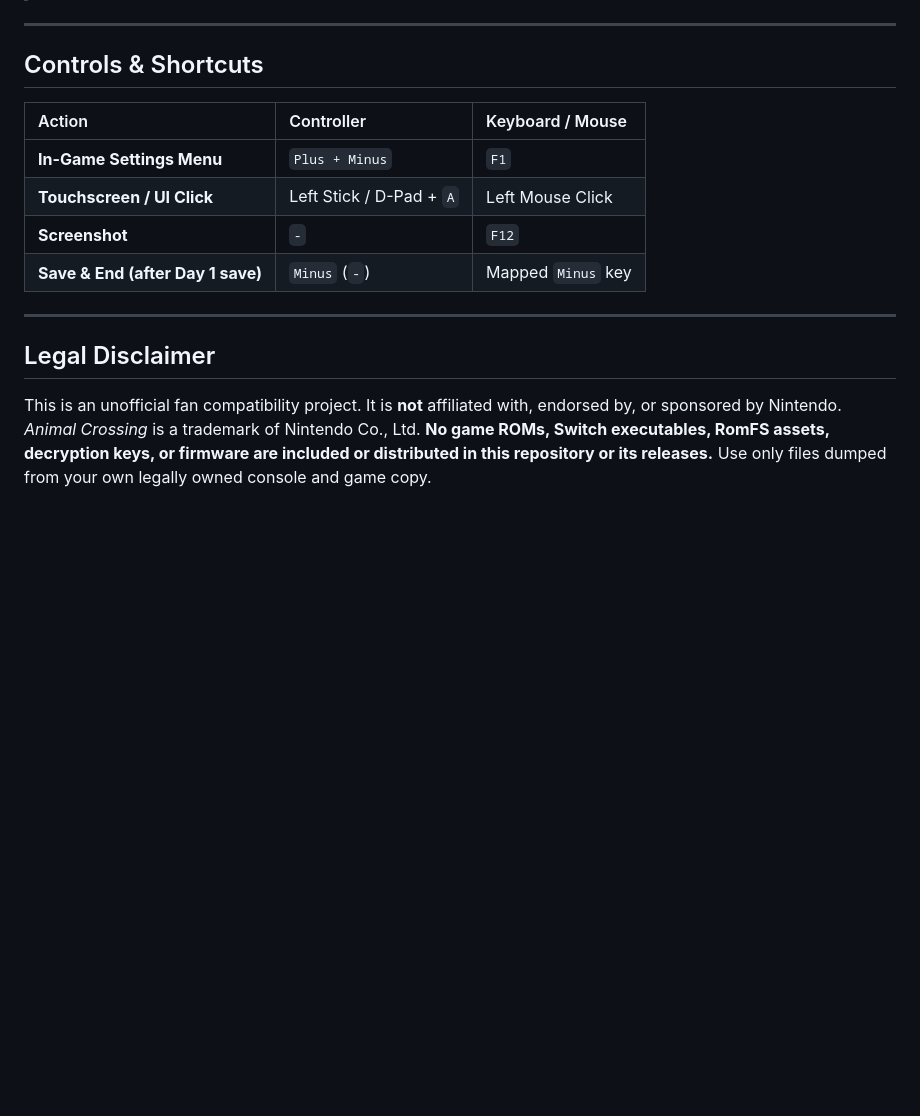
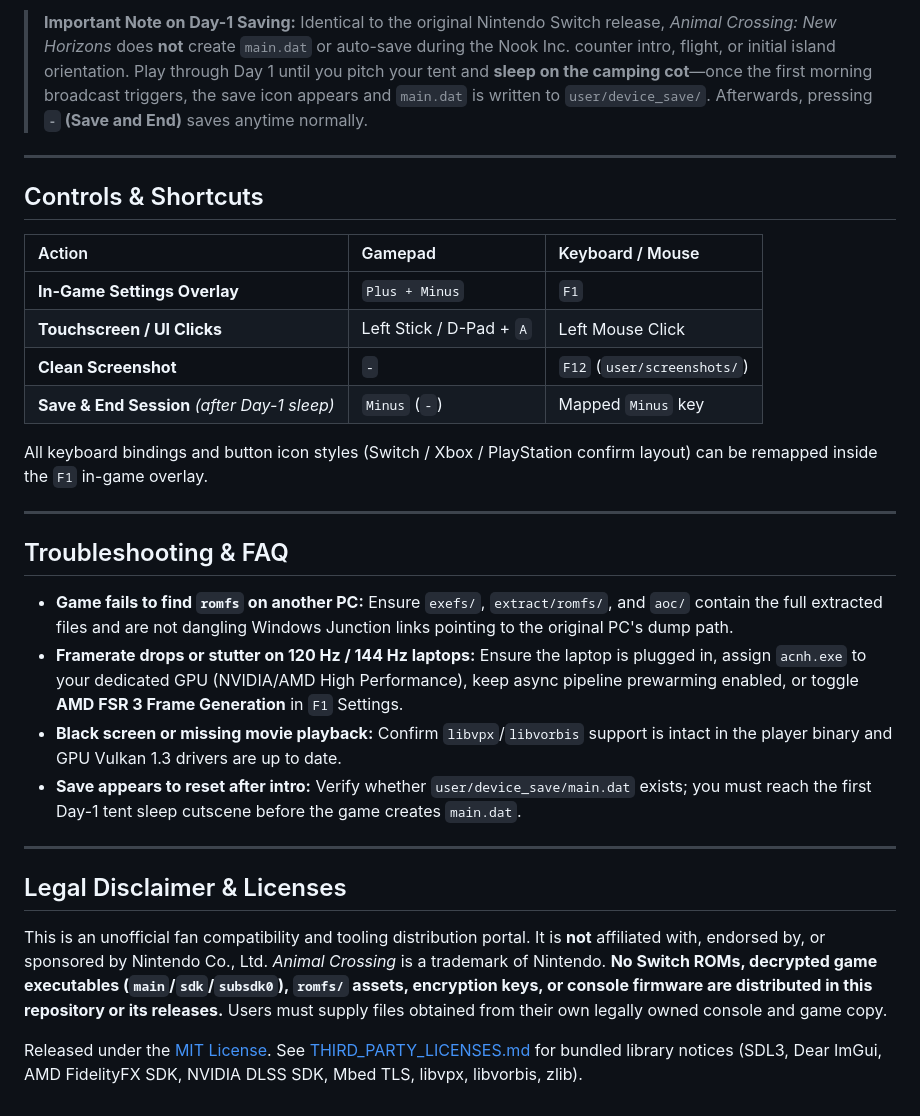
Before and after one commit to krixsan/Animal-Crossing-New-Horizons-PC, a Markdown page: README.md, the part around one of its changes. Drawn GitHub-style; blank space fills up the shorter version.

```diff
--- a/README.md
+++ b/README.md
@@ -48,17 +87,31 @@
+> **Important Note on Day-1 Saving:** Identical to the original Nintendo Switch release, *Animal Crossing: New Horizons* does **not** create `main.dat` or auto-save during the Nook Inc. counter intro, flight, or initial island orientation. Play through Day 1 until you pitch your tent and **sleep on the camping cot**—once the first morning broadcast triggers, the save icon appears and `main.dat` is written to `user/device_save/`. Afterwards, pressing **`-` (Save and End)** saves anytime normally.
 
 ---
 
 ## Controls & Shortcuts
 
-| Action | Controller | Keyboard / Mouse |
+| Action | Gamepad | Keyboard / Mouse |
 | :--- | :--- | :--- |
-| **In-Game Settings Menu** | `Plus + Minus` | `F1` |
-| **Touchscreen / UI Click** | Left Stick / D-Pad + `A` | Left Mouse Click |
-| **Screenshot** | `-` | `F12` |
-| **Save & End (after Day 1 save)** | `Minus` (`-`) | Mapped `Minus` key |
+| **In-Game Settings Overlay** | `Plus + Minus` | `F1` |
+| **Touchscreen / UI Clicks** | Left Stick / D-Pad + `A` | Left Mouse Click |
+| **Clean Screenshot** | `-` | `F12` (`user/screenshots/`) |
+| **Save & End Session** *(after Day-1 sleep)* | `Minus` (`-`) | Mapped `Minus` key |
+
+All keyboard bindings and button icon styles (Switch / Xbox / PlayStation confirm layout) can be remapped inside the `F1` in-game overlay.
 
 ---
 
-## Legal Disclaimer
+## Troubleshooting & FAQ
 
-This is an unofficial fan compatibility project. It is **not** affiliated with, endorsed by, or sponsored by Nintendo. *Animal Crossing* is a trademark of Nintendo Co., Ltd. **No game ROMs, Switch executables, RomFS assets, decryption keys, or firmware are included or distributed in this repository or its releases.** Use only files dumped from your own legally owned console and game copy.
+- **Game fails to find `romfs` on another PC:** Ensure `exefs/`, `extract/romfs/`, and `aoc/` contain the full extracted files and are not dangling Windows Junction links pointing to the original PC's dump path.
+- **Framerate drops or stutter on 120 Hz / 144 Hz laptops:** Ensure the laptop is plugged in, assign `acnh.exe` to your dedicated GPU (NVIDIA/AMD High Performance), keep async pipeline prewarming enabled, or toggle **AMD FSR 3 Frame Generation** in `F1` Settings.
+- **Black screen or missing movie playback:** Confirm `libvpx`/`libvorbis` support is intact in the player binary and GPU Vulkan 1.3 drivers are up to date.
+- **Save appears to reset after intro:** Verify whether `user/device_save/main.dat` exists; you must reach the first Day-1 tent sleep cutscene before the game creates `main.dat`.
+
+---
+
+## Legal Disclaimer & Licenses
+
+This is an unofficial fan compatibility and tooling distribution portal. It is **not** affiliated with, endorsed by, or sponsored by Nintendo Co., Ltd. *Animal Crossing* is a trademark of Nintendo. **No Switch ROMs, decrypted game executables (`main`/`sdk`/`subsdk0`), `romfs/` assets, encryption keys, or console firmware are distributed in this repository or its releases.** Users must supply files obtained from their own legally owned console and game copy.
+
+Released under the [MIT License](LICENSE). See [THIRD_PARTY_LICENSES.md](THIRD_PARTY_LICENSES.md) for bundled library notices (SDL3, Dear ImGui, AMD FidelityFX SDK, NVIDIA DLSS SDK, Mbed TLS, libvpx, libvorbis, zlib).
```
Also changed, not shown: other parts of README.md (+56 -17 lines), assets/launcher_preview.png (added).
